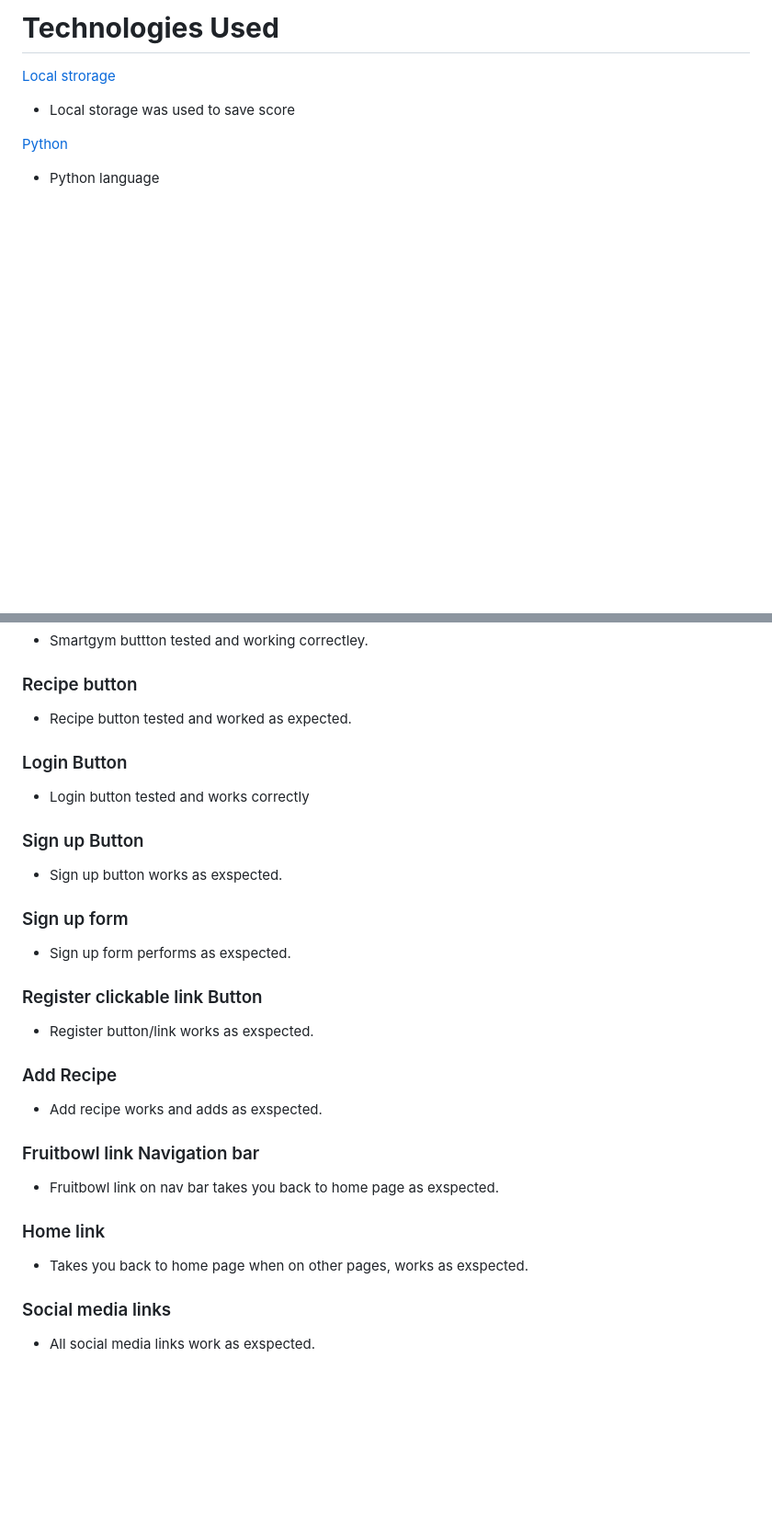
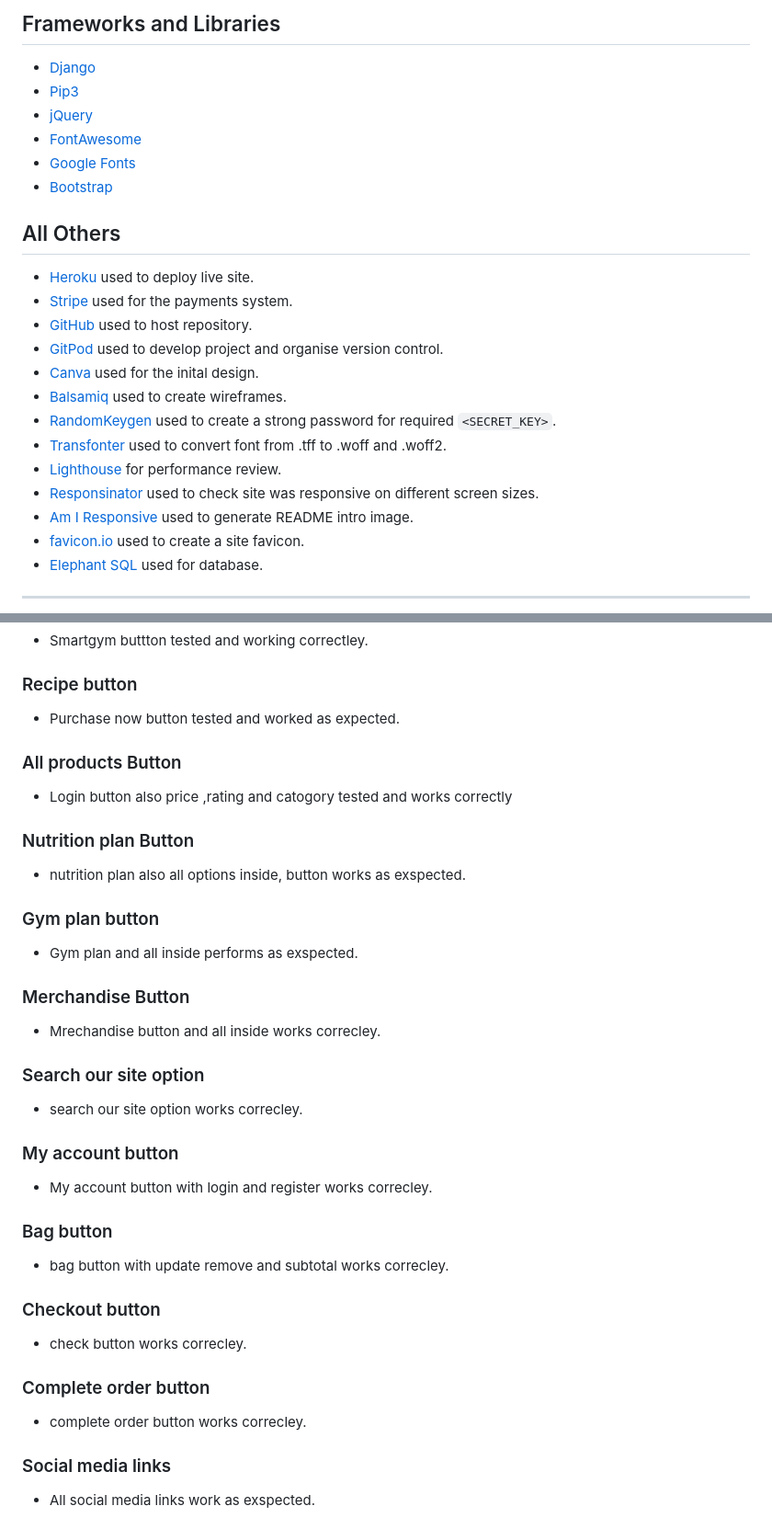
Before and after one commit to jamesrcutmore/smartgym, a Markdown page: README.md, 2 parts joined by grey strips. Shown: that part at 92% size. GitHub-like rendering; blank space fills up the shorter version.

```diff
--- a/README.md
+++ b/README.md
@@ -254,8 +199,25 @@ A registered user will be able to upload their own recipes to the site. All acce
 
-# **Technologies Used**
-[Local strorage](https://www.w3schools.com/jsref/prop_win_localstorage.asp)
- - Local storage was used to save score
+## Frameworks and Libraries
++ [Django](https://www.djangoproject.com/)
++ [Pip3](https://pip.pypa.io/en/stable/)
++ [jQuery](https://jquery.com/)
++ [FontAwesome](https://fontawesome.com/)
++ [Google Fonts](https://fonts.google.com/)
++ [Bootstrap](https://getbootstrap.com/)
 
-[Python](https://www.python.org/)
-- Python language
+## All Others
++ [Heroku](https://www.heroku.com/) used to deploy live site.
++ [Stripe](https://stripe.com/en-ie) used for the payments system.
++ [GitHub](https://github.com/) used to host repository.
++ [GitPod](https://www.gitpod.io/) used to develop project and organise version control.
++ [Canva](https://www.canva.com/) used for the inital design.
++ [Balsamiq](https://balsamiq.com/) used to create wireframes.
++ [RandomKeygen](https://randomkeygen.com/) used to create a strong password for required  `<SECRET_KEY>`.
++ [Transfonter](https://transfonter.org/) used to convert font from .tff to .woff and .woff2.
++ [Lighthouse](https://developers.google.com/web/tools/lighthouse) for performance review.
++ [Responsinator](https://www.responsinator.com/) used to check site was responsive on different screen sizes.
++ [Am I Responsive](http://ami.responsivedesign.is/) used to generate README intro image.
++ [favicon.io](https://favicon.io/) used to create a site favicon.
++ [Elephant SQL](https://www.elephantsql.com/) used for database.
+---
 
@@ -345,21 +233,25 @@ W3C CSS Validation Service has been used to test the CSS codes.
 ### Home Button
 + Smartgym  buttton tested and working correctley.
 ### Recipe button
-+ Recipe button tested and worked as expected.
-### Login Button
-+ Login button tested and works correctly
-### Sign up Button
-+ Sign up button works as exspected.
-### Sign up form
-+ Sign up form performs as exspected.
-### Register clickable link Button
-+ Register button/link works as exspected.
-### Add Recipe
-+ Add recipe works and adds as exspected.
-### Fruitbowl link Navigation bar
-+ Fruitbowl link on nav bar takes you back to home page as exspected.
-### Home link
-+ Takes you back to home page when on other pages, works as exspected.
++ Purchase now button tested and worked as expected.
+### All products Button
++ Login button also price ,rating and catogory tested and works correctly
+### Nutrition plan Button
++ nutrition plan also all options inside, button works as exspected.
+### Gym plan button
++ Gym plan and all inside performs as exspected.
+### Merchandise Button
++ Mrechandise button and all inside works correcley.
+### Search our site option
++ search our site option works correcley.
+### My account button
++ My account button with login and register works correcley.
+### Bag button
++ bag button with update remove and subtotal works correcley.
+### Checkout button
++ check button works correcley.
+### Complete order button
++ complete order button  works correcley.
 
 ### Social media links
 + All social media links work as exspected.
```
Also changed, not shown: other parts of README.md (+32 -161 lines), media/iam-responsive.jpg (added), 1 other file.
